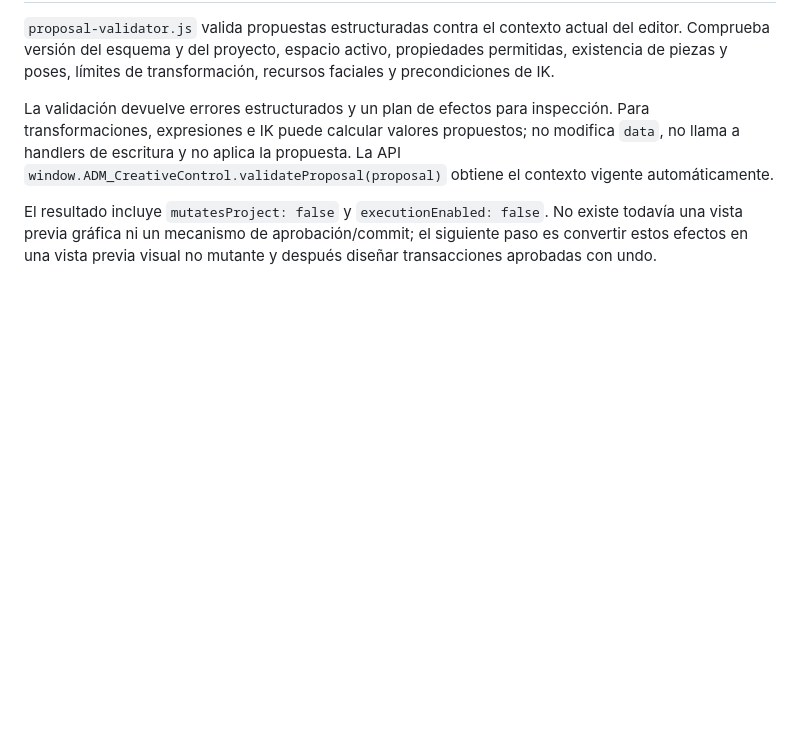
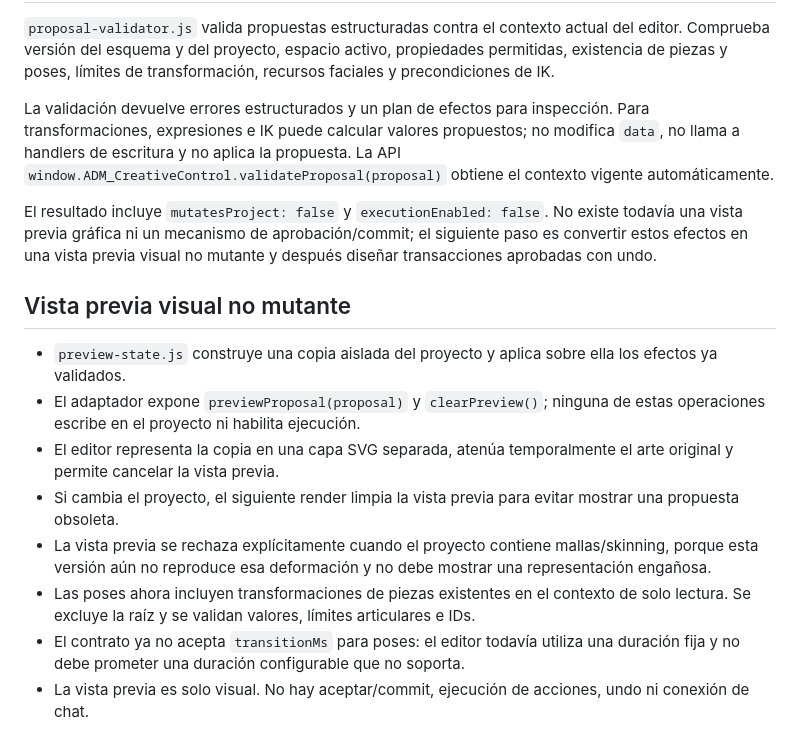
Before and after one commit to CA0SC0RP/art-Design-Music, a Markdown page: creative-control/README.md, the part around the change. Rendered like a GitHub page; blank space fills up the shorter version.

Commit message:
Document isolated non-mutating creative preview

```diff
--- a/creative-control/README.md
+++ b/creative-control/README.md
@@ -108,3 +108,15 @@ El adaptador consume este registro mediante `getCapabilities()` y `getCapability
 La validación devuelve errores estructurados y un plan de efectos para inspección. Para transformaciones, expresiones e IK puede calcular valores propuestos; no modifica `data`, no llama a handlers de escritura y no aplica la propuesta. La API `window.ADM_CreativeControl.validateProposal(proposal)` obtiene el contexto vigente automáticamente.
 
 El resultado incluye `mutatesProject: false` y `executionEnabled: false`. No existe todavía una vista previa gráfica ni un mecanismo de aprobación/commit; el siguiente paso es convertir estos efectos en una vista previa visual no mutante y después diseñar transacciones aprobadas con undo.
+
+
+## Vista previa visual no mutante
+
+- `preview-state.js` construye una copia aislada del proyecto y aplica sobre ella los efectos ya validados.
+- El adaptador expone `previewProposal(proposal)` y `clearPreview()`; ninguna de estas operaciones escribe en el proyecto ni habilita ejecución.
+- El editor representa la copia en una capa SVG separada, atenúa temporalmente el arte original y permite cancelar la vista previa.
+- Si cambia el proyecto, el siguiente render limpia la vista previa para evitar mostrar una propuesta obsoleta.
+- La vista previa se rechaza explícitamente cuando el proyecto contiene mallas/skinning, porque esta versión aún no reproduce esa deformación y no debe mostrar una representación engañosa.
+- Las poses ahora incluyen transformaciones de piezas existentes en el contexto de solo lectura. Se excluye la raíz y se validan valores, límites articulares e IDs.
+- El contrato ya no acepta `transitionMs` para poses: el editor todavía utiliza una duración fija y no debe prometer una duración configurable que no soporta.
+- La vista previa es solo visual. No hay aceptar/commit, ejecución de acciones, undo ni conexión de chat.
```
